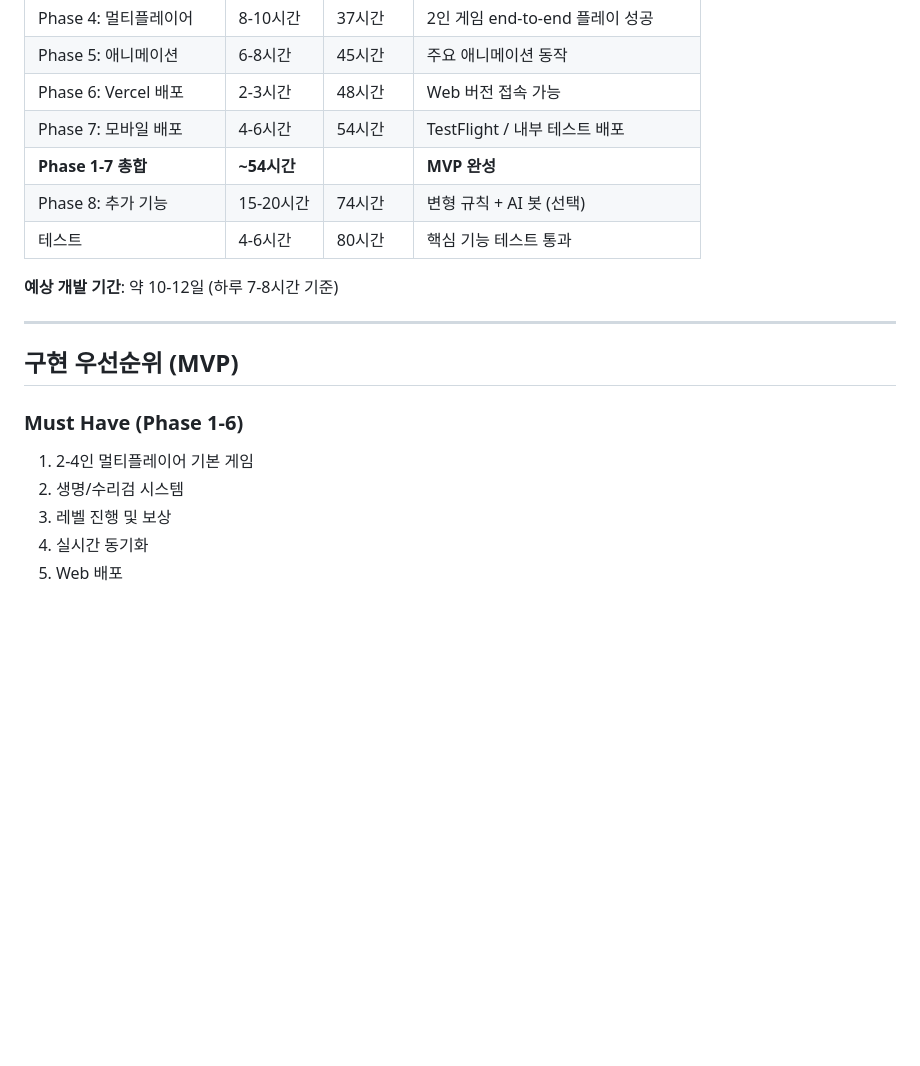
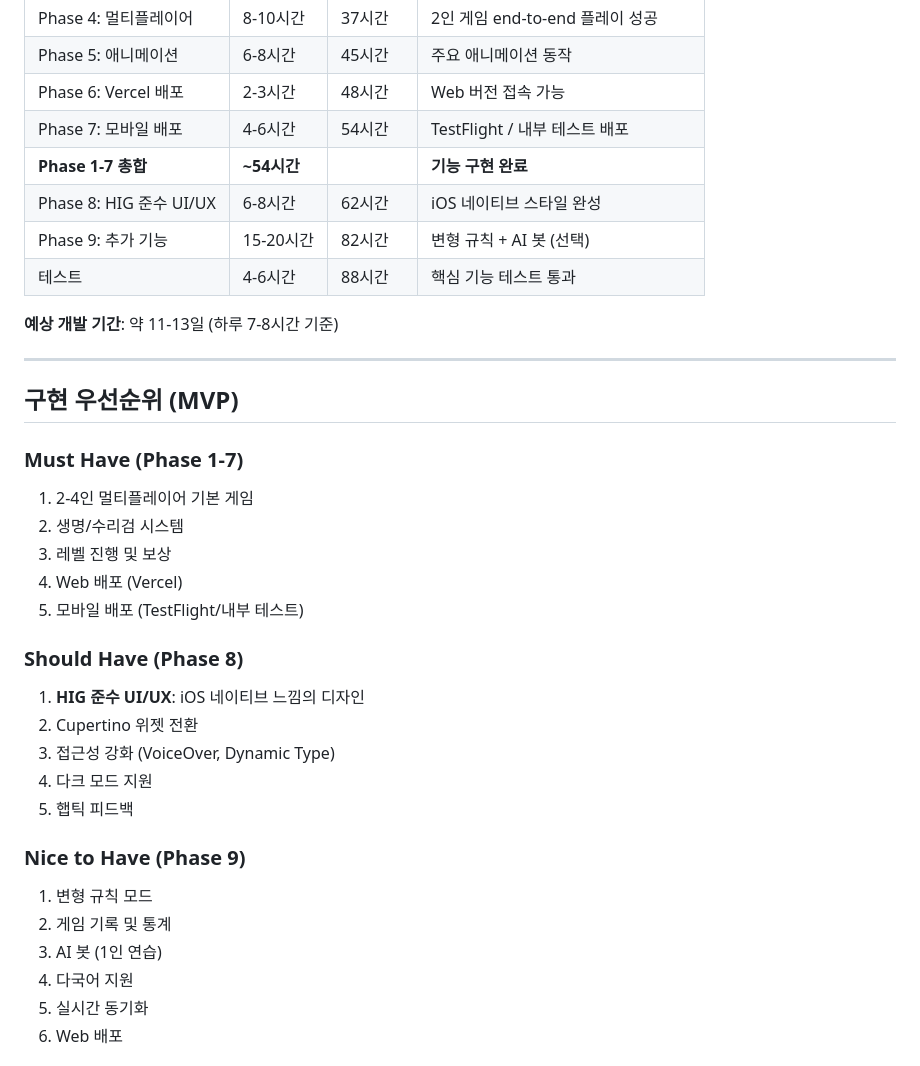
Before and after one commit to wotjs020708/TheMind, a Markdown page: .sisyphus/plans/the-mind-flutter.md, the part around one of its changes. GitHub-like rendering; blank space fills up the shorter version.

```diff
--- a/.sisyphus/plans/the-mind-flutter.md
+++ b/.sisyphus/plans/the-mind-flutter.md
@@ -684,20 +748,36 @@ final gameEventsProvider = StreamProvider.family<List<GameEvent>, String>((ref,
 | Phase 5: 애니메이션 | 6-8시간 | 45시간 | 주요 애니메이션 동작 |
 | Phase 6: Vercel 배포 | 2-3시간 | 48시간 | Web 버전 접속 가능 |
 | Phase 7: 모바일 배포 | 4-6시간 | 54시간 | TestFlight / 내부 테스트 배포 |
-| **Phase 1-7 총합** | **~54시간** | | **MVP 완성** |
-| Phase 8: 추가 기능 | 15-20시간 | 74시간 | 변형 규칙 + AI 봇 (선택) |
-| 테스트 | 4-6시간 | 80시간 | 핵심 기능 테스트 통과 |
+| **Phase 1-7 총합** | **~54시간** | | **기능 구현 완료** |
+| Phase 8: HIG 준수 UI/UX | 6-8시간 | 62시간 | iOS 네이티브 스타일 완성 |
+| Phase 9: 추가 기능 | 15-20시간 | 82시간 | 변형 규칙 + AI 봇 (선택) |
+| 테스트 | 4-6시간 | 88시간 | 핵심 기능 테스트 통과 |
 
-**예상 개발 기간**: 약 10-12일 (하루 7-8시간 기준)
+**예상 개발 기간**: 약 11-13일 (하루 7-8시간 기준)
 
 ---
 
 ## 구현 우선순위 (MVP)
 
-### Must Have (Phase 1-6)
+### Must Have (Phase 1-7)
 1. 2-4인 멀티플레이어 기본 게임
 2. 생명/수리검 시스템
 3. 레벨 진행 및 보상
+4. Web 배포 (Vercel)
+5. 모바일 배포 (TestFlight/내부 테스트)
+
+### Should Have (Phase 8)
+1. **HIG 준수 UI/UX**: iOS 네이티브 느낌의 디자인
+2. Cupertino 위젯 전환
+3. 접근성 강화 (VoiceOver, Dynamic Type)
+4. 다크 모드 지원
+5. 햅틱 피드백
+
+### Nice to Have (Phase 9)
+1. 변형 규칙 모드
+2. 게임 기록 및 통계
+3. AI 봇 (1인 연습)
+4. 다국어 지원
 4. 실시간 동기화
 5. Web 배포
 
```
Also changed, not shown: other parts of .sisyphus/plans/the-mind-flutter.md (+69 -5 lines).
